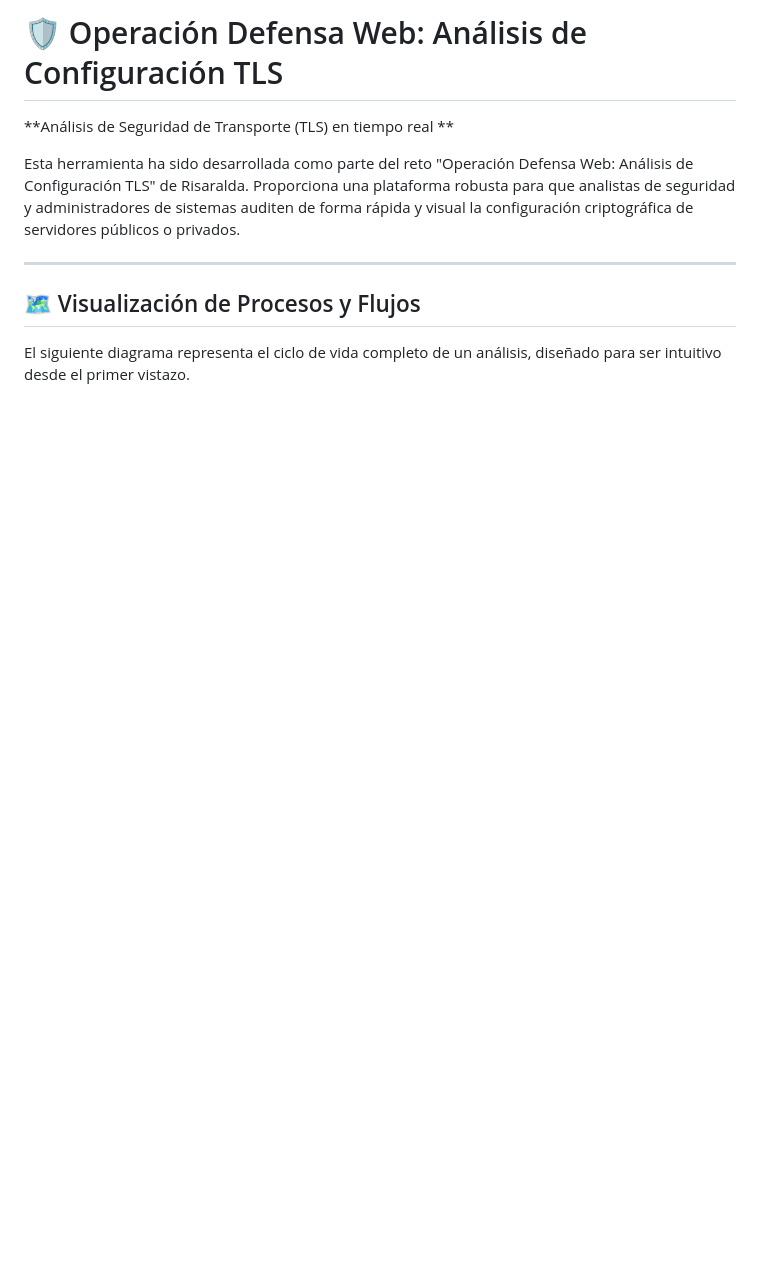
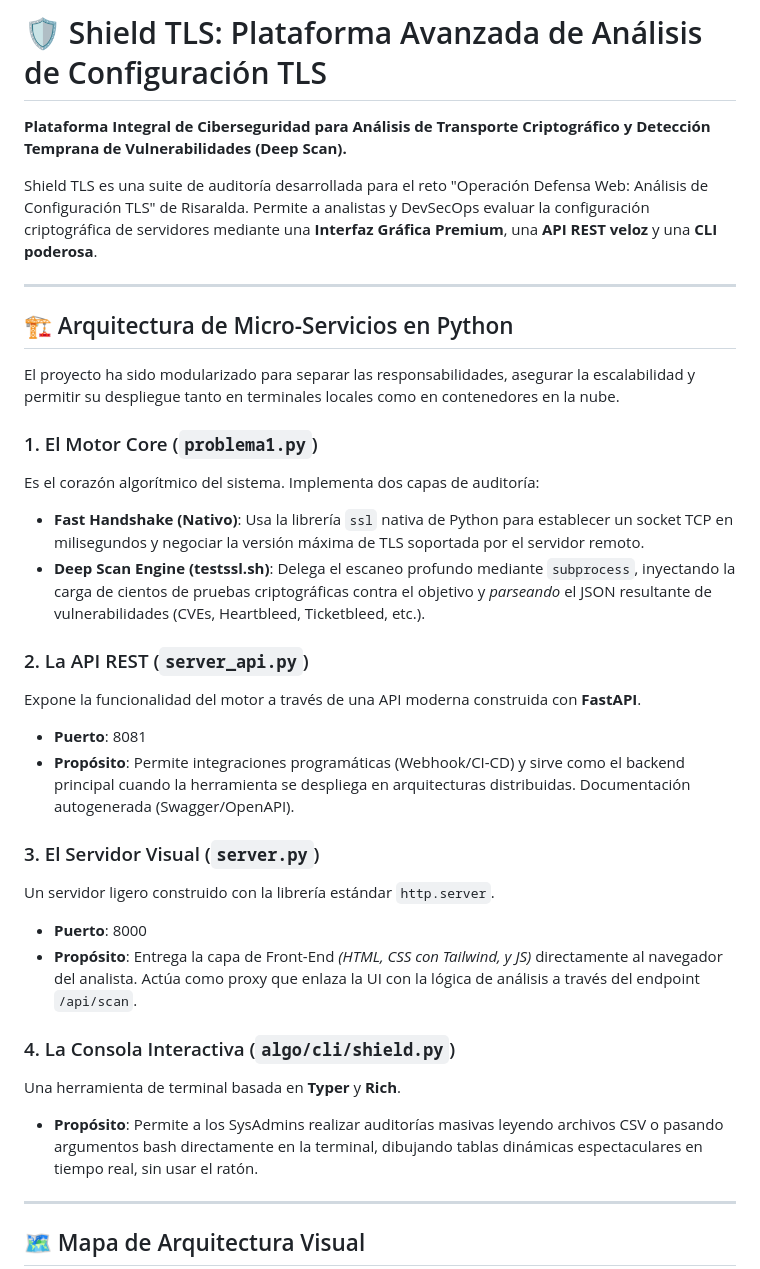
Before and after one commit to FilipaoVfx/1Shield, a Markdown page: README.md, the part around one of its changes. Rendered like a GitHub page; blank space fills up the shorter version.

````diff
--- a/README.md
+++ b/README.md
@@ -1,14 +1,37 @@
-# 🛡️ Operación Defensa Web: Análisis de Configuración TLS
+# 🛡️ Shield TLS: Plataforma Avanzada de Análisis de Configuración TLS
 
-**Análisis de Seguridad de Transporte (TLS) en tiempo real **
+**Plataforma Integral de Ciberseguridad para Análisis de Transporte Criptográfico y Detección Temprana de Vulnerabilidades (Deep Scan).**
 
-Esta herramienta ha sido desarrollada como parte del reto "Operación Defensa Web: Análisis de Configuración TLS" de Risaralda. Proporciona una plataforma robusta para que analistas de seguridad y administradores de sistemas auditen de forma rápida y visual la configuración criptográfica de servidores públicos o privados.
+Shield TLS es una suite de auditoría desarrollada para el reto "Operación Defensa Web: Análisis de Configuración TLS" de Risaralda. Permite a analistas y DevSecOps evaluar la configuración criptográfica de servidores mediante una **Interfaz Gráfica Premium**, una **API REST veloz** y una **CLI poderosa**.
 
 ---
 
-## 🗺️ Visualización de Procesos y Flujos
+## 🏗️ Arquitectura de Micro-Servicios en Python
 
-El siguiente diagrama representa el ciclo de vida completo de un análisis, diseñado para ser intuitivo desde el primer vistazo.
+El proyecto ha sido modularizado para separar las responsabilidades, asegurar la escalabilidad y permitir su despliegue tanto en terminales locales como en contenedores en la nube.
+
+### 1. El Motor Core (`problema1.py`)
+Es el corazón algorítmico del sistema. Implementa dos capas de auditoría:
+*   **Fast Handshake (Nativo)**: Usa la librería `ssl` nativa de Python para establecer un socket TCP en milisegundos y negociar la versión máxima de TLS soportada por el servidor remoto.
+*   **Deep Scan Engine (testssl.sh)**: Delega el escaneo profundo mediante `subprocess`, inyectando la carga de cientos de pruebas criptográficas contra el objetivo y *parseando* el JSON resultante de vulnerabilidades (CVEs, Heartbleed, Ticketbleed, etc.).
+
+### 2. La API REST (`server_api.py`)
+Expone la funcionalidad del motor a través de una API moderna construida con **FastAPI**.
+*   **Puerto**: 8081
+*   **Propósito**: Permite integraciones programáticas (Webhook/CI-CD) y sirve como el backend principal cuando la herramienta se despliega en arquitecturas distribuidas. Documentación autogenerada (Swagger/OpenAPI).
+
+### 3. El Servidor Visual (`server.py`)
+Un servidor ligero construido con la librería estándar `http.server`.
+*   **Puerto**: 8000
+*   **Propósito**: Entrega la capa de Front-End *(HTML, CSS con Tailwind, y JS)* directamente al navegador del analista. Actúa como proxy que enlaza la UI con la lógica de análisis a través del endpoint `/api/scan`.
+
+### 4. La Consola Interactiva (`algo/cli/shield.py`)
+Una herramienta de terminal basada en **Typer** y **Rich**.
+*   **Propósito**: Permite a los SysAdmins realizar auditorías masivas leyendo archivos CSV o pasando argumentos bash directamente en la terminal, dibujando tablas dinámicas espectaculares en tiempo real, sin usar el ratón.
+
+---
+
+## 🗺️ Mapa de Arquitectura Visual
 
 ```mermaid
 graph TD
````
Also changed, not shown: other parts of README.md (+112 -68 lines).
